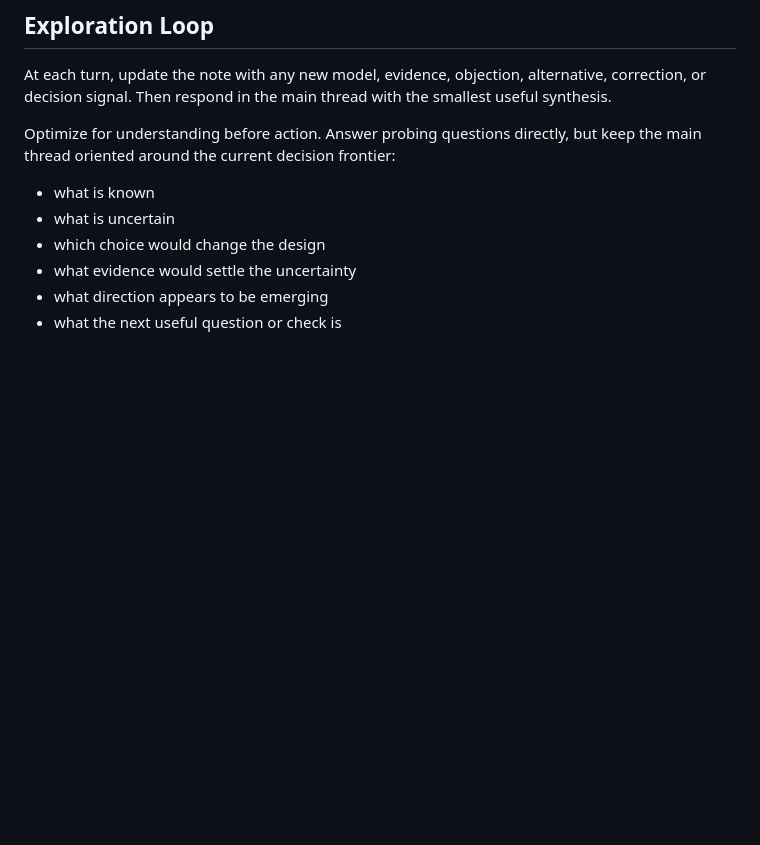
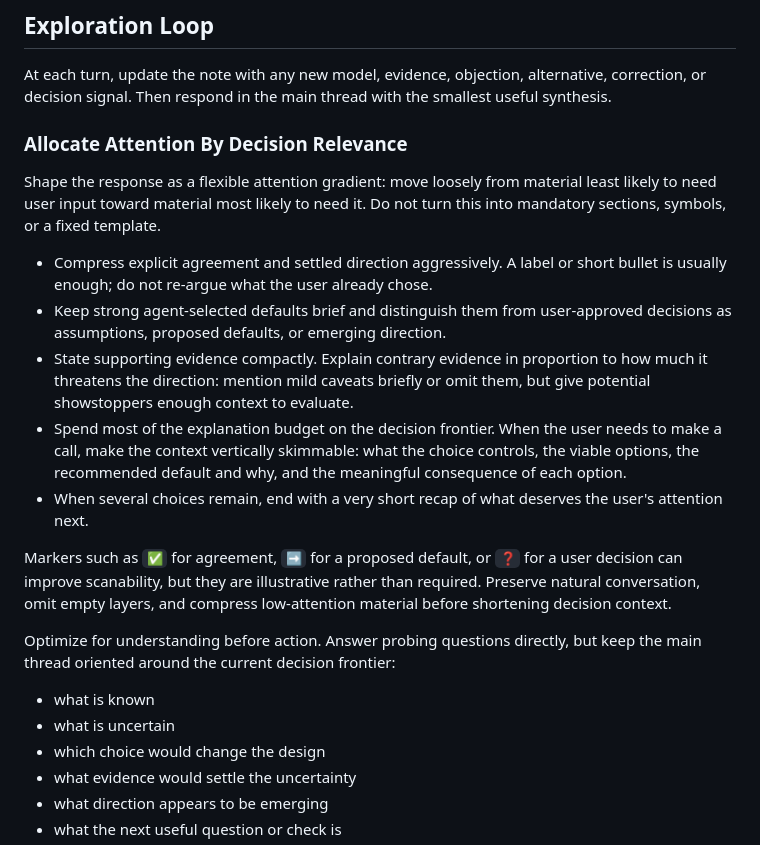
Before and after one commit to pablof7z/skills, a Markdown page: design-exploration-capture/SKILL.md, the part around the change. GitHub-like rendering; blank space fills up the shorter version.

Commit message:
Weight design summaries by decision relevance (#193) (#194)
Co-authored-by: Pablo Fernandez <pfer@me.com>

```diff
--- a/design-exploration-capture/SKILL.md
+++ b/design-exploration-capture/SKILL.md
@@ -73,6 +73,18 @@ Keep observations, assumptions, hypotheses, constraints, preferences, decisions,
 ## Exploration Loop
 
 At each turn, update the note with any new model, evidence, objection, alternative, correction, or decision signal. Then respond in the main thread with the smallest useful synthesis.
+
+### Allocate Attention By Decision Relevance
+
+Shape the response as a flexible attention gradient: move loosely from material least likely to need user input toward material most likely to need it. Do not turn this into mandatory sections, symbols, or a fixed template.
+
+- Compress explicit agreement and settled direction aggressively. A label or short bullet is usually enough; do not re-argue what the user already chose.
+- Keep strong agent-selected defaults brief and distinguish them from user-approved decisions as assumptions, proposed defaults, or emerging direction.
+- State supporting evidence compactly. Explain contrary evidence in proportion to how much it threatens the direction: mention mild caveats briefly or omit them, but give potential showstoppers enough context to evaluate.
+- Spend most of the explanation budget on the decision frontier. When the user needs to make a call, make the context vertically skimmable: what the choice controls, the viable options, the recommended default and why, and the meaningful consequence of each option.
+- When several choices remain, end with a very short recap of what deserves the user's attention next.
+
+Markers such as `✅` for agreement, `➡️` for a proposed default, or `❓` for a user decision can improve scanability, but they are illustrative rather than required. Preserve natural conversation, omit empty layers, and compress low-attention material before shortening decision context.
 
 Optimize for understanding before action. Answer probing questions directly, but keep the main thread oriented around the current decision frontier:
 
```
